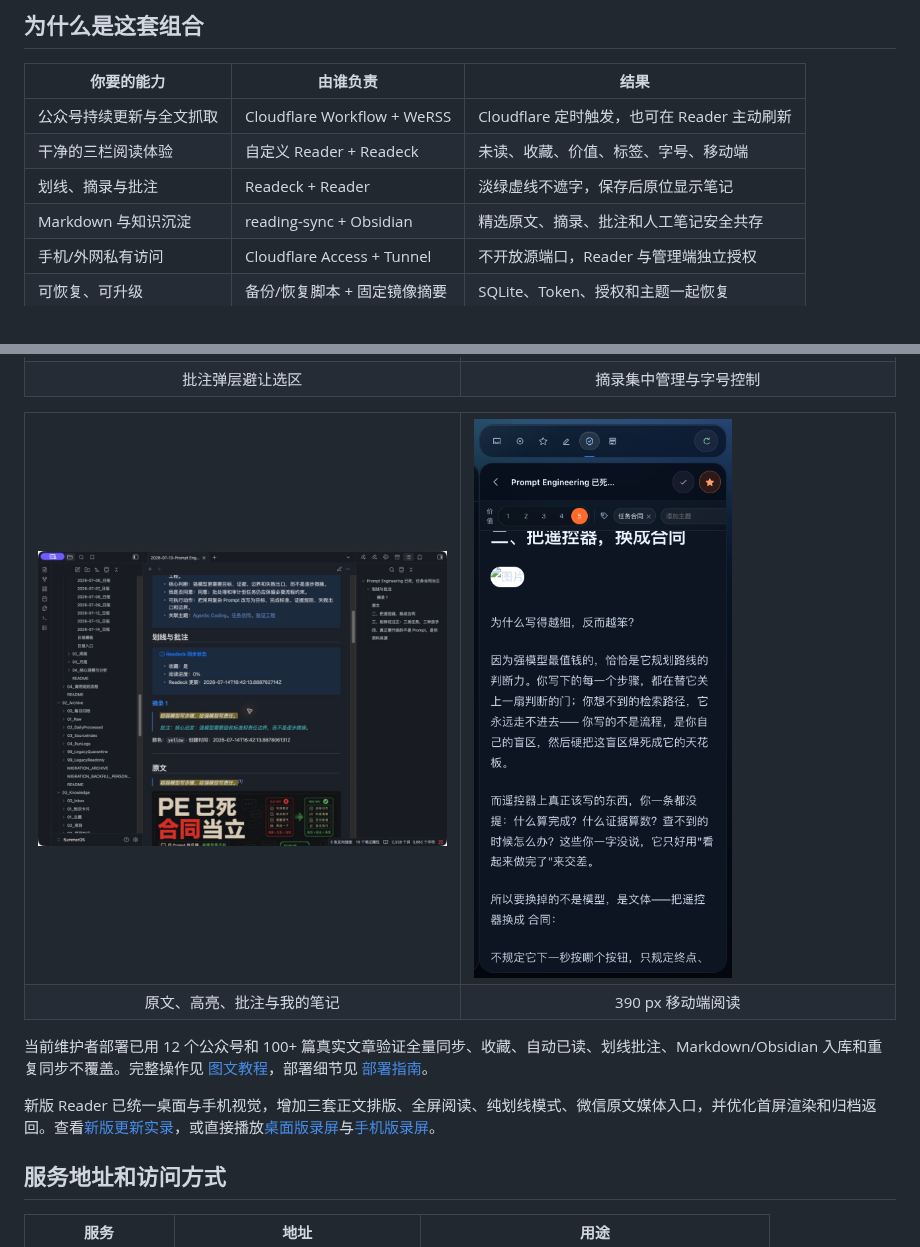
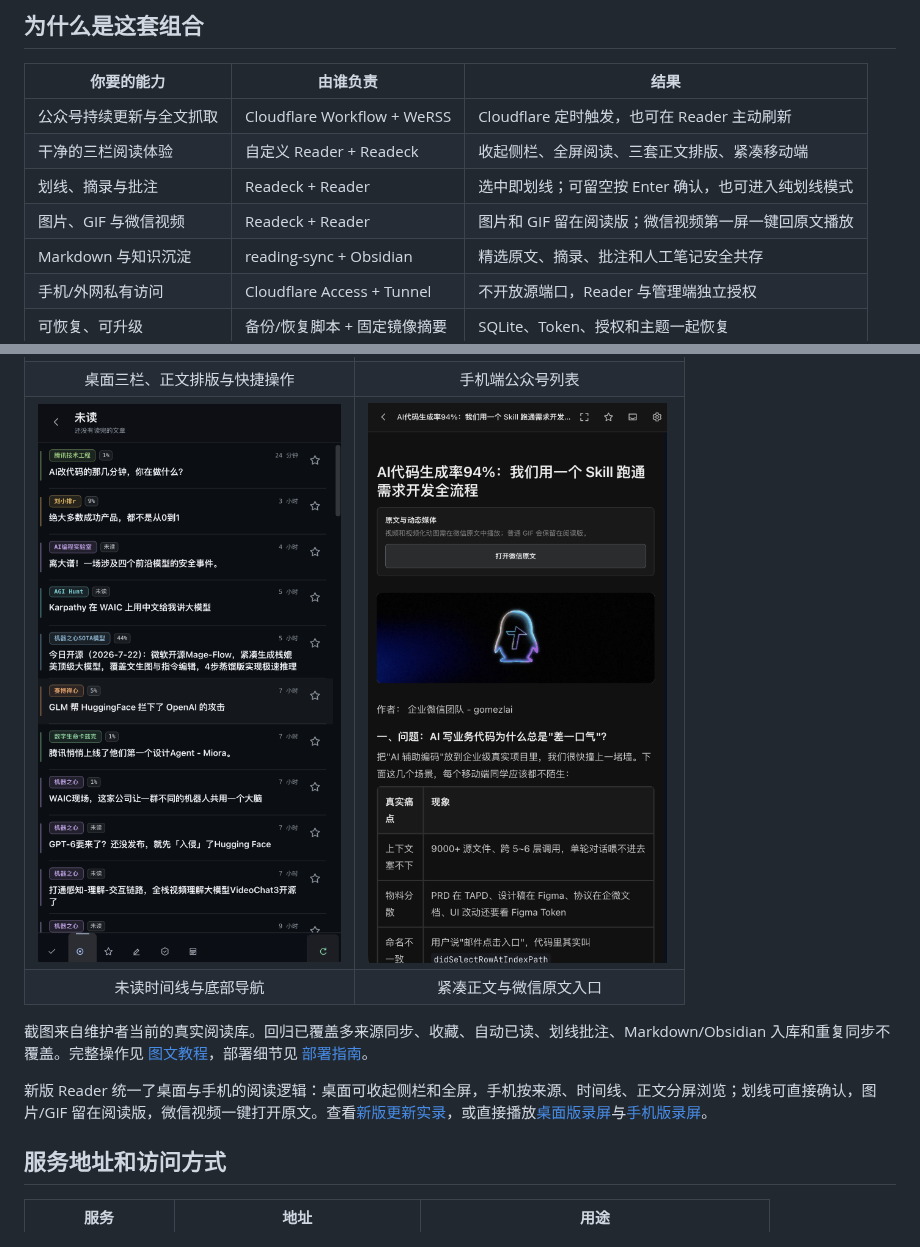
Before and after one commit to summerchaserwwz/wechat-rss-reader, a Markdown page: README.md, 2 parts joined by grey strips. GitHub-like rendering; pictures changed too: docs/media/reader-v2/reader-mobile-reading-v2.png (added), docs/media/reader-v2/reader-mobile-timeline-v2.png (added).

Commit message:
docs: refresh reader update with real screenshots

```diff
--- a/README.md
+++ b/README.md
@@ -23,8 +23,9 @@
 | 你要的能力 | 由谁负责 | 结果 |
 | --- | --- | --- |
 | 公众号持续更新与全文抓取 | Cloudflare Workflow + WeRSS | Cloudflare 定时触发，也可在 Reader 主动刷新 |
-| 干净的三栏阅读体验 | 自定义 Reader + Readeck | 未读、收藏、价值、标签、字号、移动端 |
-| 划线、摘录与批注 | Readeck + Reader | 淡绿虚线不遮字，保存后原位显示笔记 |
+| 干净的三栏阅读体验 | 自定义 Reader + Readeck | 收起侧栏、全屏阅读、三套正文排版、紧凑移动端 |
+| 划线、摘录与批注 | Readeck + Reader | 选中即划线；可留空按 Enter 确认，也可进入纯划线模式 |
+| 图片、GIF 与微信视频 | Readeck + Reader | 图片和 GIF 留在阅读版；微信视频第一屏一键回原文播放 |
 | Markdown 与知识沉淀 | reading-sync + Obsidian | 精选原文、摘录、批注和人工笔记安全共存 |
 | 手机/外网私有访问 | Cloudflare Access + Tunnel | 不开放源端口，Reader 与管理端独立授权 |
 | 可恢复、可升级 | 备份/恢复脚本 + 固定镜像摘要 | SQLite、Token、授权和主题一起恢复 |
@@ -93,24 +94,21 @@ awk -F= '$1 == "WERSS_ADMIN_USERNAME" || $1 == "WERSS_BOOTSTRAP_PASSWORD" { prin
   </tr>
   <tr>
-    <td align="center">批注弹层避让选区</td>
-    <td align="center">摘录集中管理与字号控制</td>
+    <td align="center">桌面三栏、正文排版与快捷操作</td>
+    <td align="center">手机端公众号列表</td>
+  </tr>
+  <tr>
+    <td width="50%"><img src="docs/media/reader-v2/reader-mobile-timeline-v2.png" alt="手机版文章时间线"></td>
+    <td width="50%"><img src="docs/media/reader-v2/reader-mobile-reading-v2.png" alt="手机版正文与原文入口"></td>
+  </tr>
+  <tr>
+    <td align="center">未读时间线与底部导航</td>
+    <td align="center">紧凑正文与微信原文入口</td>
   </tr>
 </table>
 
-<table>
-  <tr>
-    <td width="50%"><img src="docs/images/06-obsidian-高亮批注笔记.png" alt="Obsidian 原文笔记"></td>
-    <td width="50%"><img src="docs/images/14-reader-mobile.png" alt="移动端 Reader"></td>
-  </tr>
-  <tr>
-    <td align="center">原文、高亮、批注与我的笔记</td>
-    <td align="center">390 px 移动端阅读</td>
-  </tr>
-</table>
+截图来自维护者当前的真实阅读库。回归已覆盖多来源同步、收藏、自动已读、划线批注、Markdown/Obsidian 入库和重复同步不覆盖。完整操作见 [图文教程](docs/Readeck与Obsidian图文教程.md)，部署细节见 [部署指南](docs/DEPLOYMENT.md)。
 
-当前维护者部署已用 12 个公众号和 100+ 篇真实文章验证全量同步、收藏、自动已读、划线批注、Markdown/Obsidian 入库和重复同步不覆盖。完整操作见 [图文教程](docs/Readeck与Obsidian图文教程.md)，部署细节见 [部署指南](docs/DEPLOYMENT.md)。
-
-新版 Reader 已统一桌面与手机视觉，增加三套正文排版、全屏阅读、纯划线模式、微信原文媒体入口，并优化首屏渲染和归档返回。查看[新版更新实录](docs/wechat/公众号阅读器新版更新实录.md)，或直接播放[桌面版录屏](docs/media/reader-v2/reader-v2-desktop.mp4)与[手机版录屏](docs/media/reader-v2/reader-v2-mobile.mp4)。
+新版 Reader 统一了桌面与手机的阅读逻辑：桌面可收起侧栏和全屏，手机按来源、时间线、正文分屏浏览；划线可直接确认，图片/GIF 留在阅读版，微信视频一键打开原文。查看[新版更新实录](docs/wechat/公众号阅读器新版更新实录.md)，或直接播放[桌面版录屏](docs/media/reader-v2/reader-v2-desktop.mp4)与[手机版录屏](docs/media/reader-v2/reader-v2-mobile.mp4)。
 
 ## 服务地址和访问方式
 
```
Also changed, not shown: other parts of README.md (+3 -3 lines), docs/wechat/公众号阅读器新版更新实录.md (+46 -127 lines), docs/media/reader-v2/reader-mobile-sources-v2.png (added), 3 other files.
